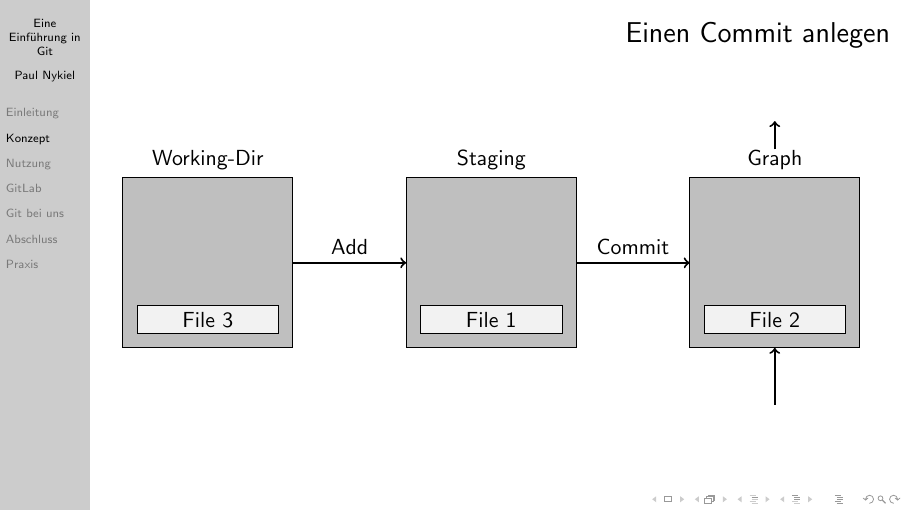
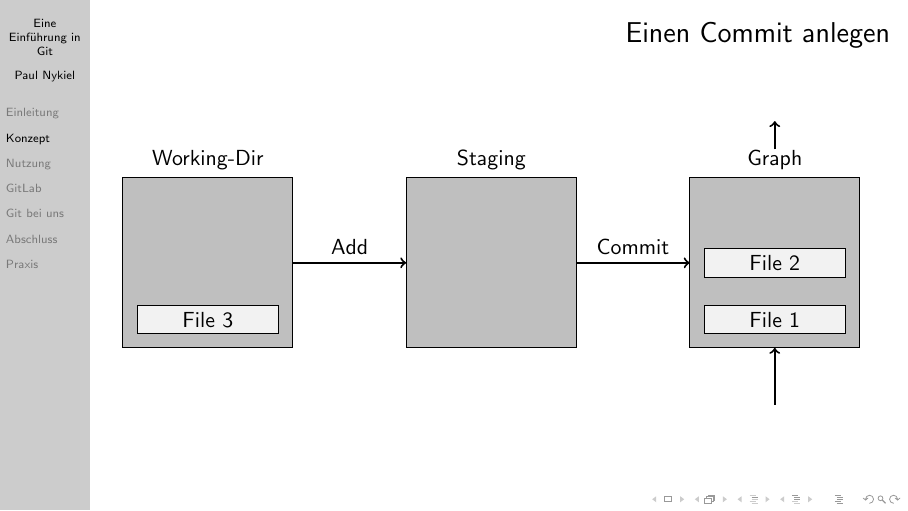
Before and after one commit to aul12/GitIntro, LaTeX slides (main.tex, which reads commit.tex): page 33 of 107. Compiled offline with pdfLaTeX.

Commit message:
Commit gefixt

```diff
--- a/commit.tex
+++ b/commit.tex
@@ -105,8 +105,8 @@
         \draw[line width=1pt, ->] (11.5,3.5) -- (11.5,4);
 
         \filldraw[draw=black, fill=gray!10] (0.25,0.25) rectangle (2.75,0.75) node() [pos=.5] {File 3};
-        \filldraw[draw=black, fill=gray!10] (5.25,0.25) rectangle (7.75,0.75) node() [pos=.5] {File 1};
-        \filldraw[draw=black, fill=gray!10] (10.25,0.25) rectangle (12.75,0.75) node() [pos=.5] {File 2};
+        \filldraw[draw=black, fill=gray!10] (10.25,1.25) rectangle (12.75,1.75) node() [pos=.5] {File 2};
+        \filldraw[draw=black, fill=gray!10] (10.25,0.25) rectangle (12.75,0.75) node() [pos=.5] {File 1};
         \node() at(13,4){};
         \node() at(13,-1){};
     \end{tikzpicture}
```
